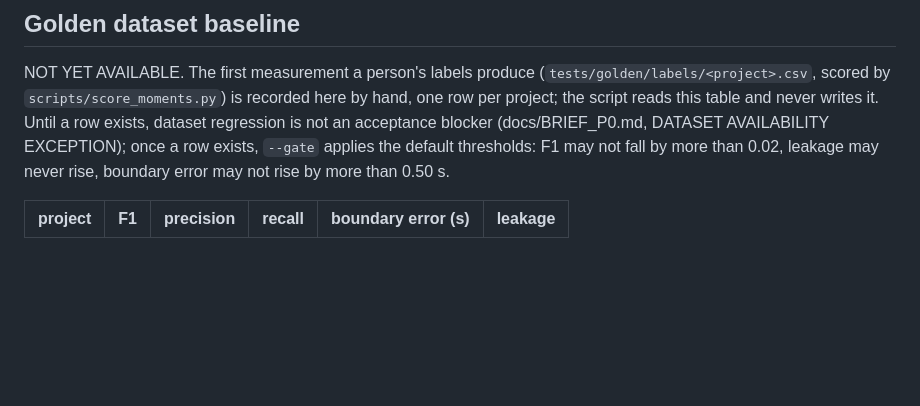
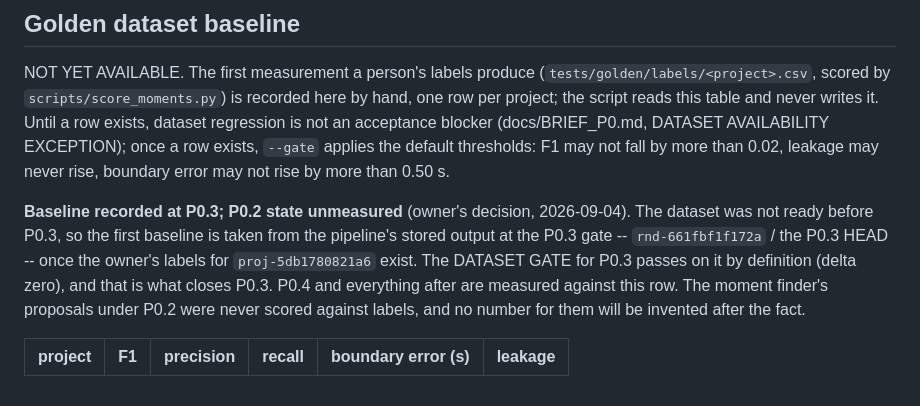
Before and after one commit to ziadnasif77-debug/VAI, a Markdown page: docs/BASELINE.md, the part around the change. GitHub-like rendering; blank space fills up the shorter version.

Commit message:
[P0.3] docs: the first baseline is recorded at P0.3; P0.2 state unmeasured
Owner's decision (2026-09-04): the dataset was not ready before P0.3, so
the first baseline is taken from the pipeline's stored output at the P0.3
gate (rnd-661fbf1f172a / the P0.3 HEAD) once the owner's labels exist; the
DATASET GATE for P0.3 passes on it by definition (delta zero), and that
closes P0.3. P0.4 and everything after are measured against that row. No
number for the P0.2 state is invented after the fact.

Co-Authored-By: Claude Fable 5.1 <noreply@anthropic.com>

```diff
--- a/docs/BASELINE.md
+++ b/docs/BASELINE.md
@@ -299,5 +299,15 @@ row exists, `--gate` applies the default thresholds: F1 may not fall by more
 than 0.02, leakage may never rise, boundary error may not rise by more than
 0.50 s.
 
+**Baseline recorded at P0.3; P0.2 state unmeasured** (owner's decision,
+2026-09-04). The dataset was not ready before P0.3, so the first baseline is
+taken from the pipeline's stored output at the P0.3 gate --
+`rnd-661fbf1f172a` / the P0.3 HEAD -- once the owner's labels for
+`proj-5db1780821a6` exist. The DATASET GATE for P0.3 passes on it by
+definition (delta zero), and that is what closes P0.3. P0.4 and everything
+after are measured against this row. The moment finder's proposals under
+P0.2 were never scored against labels, and no number for them will be
+invented after the fact.
+
 | project | F1 | precision | recall | boundary error (s) | leakage |
 |---|---:|---:|---:|---:|---:|
```
